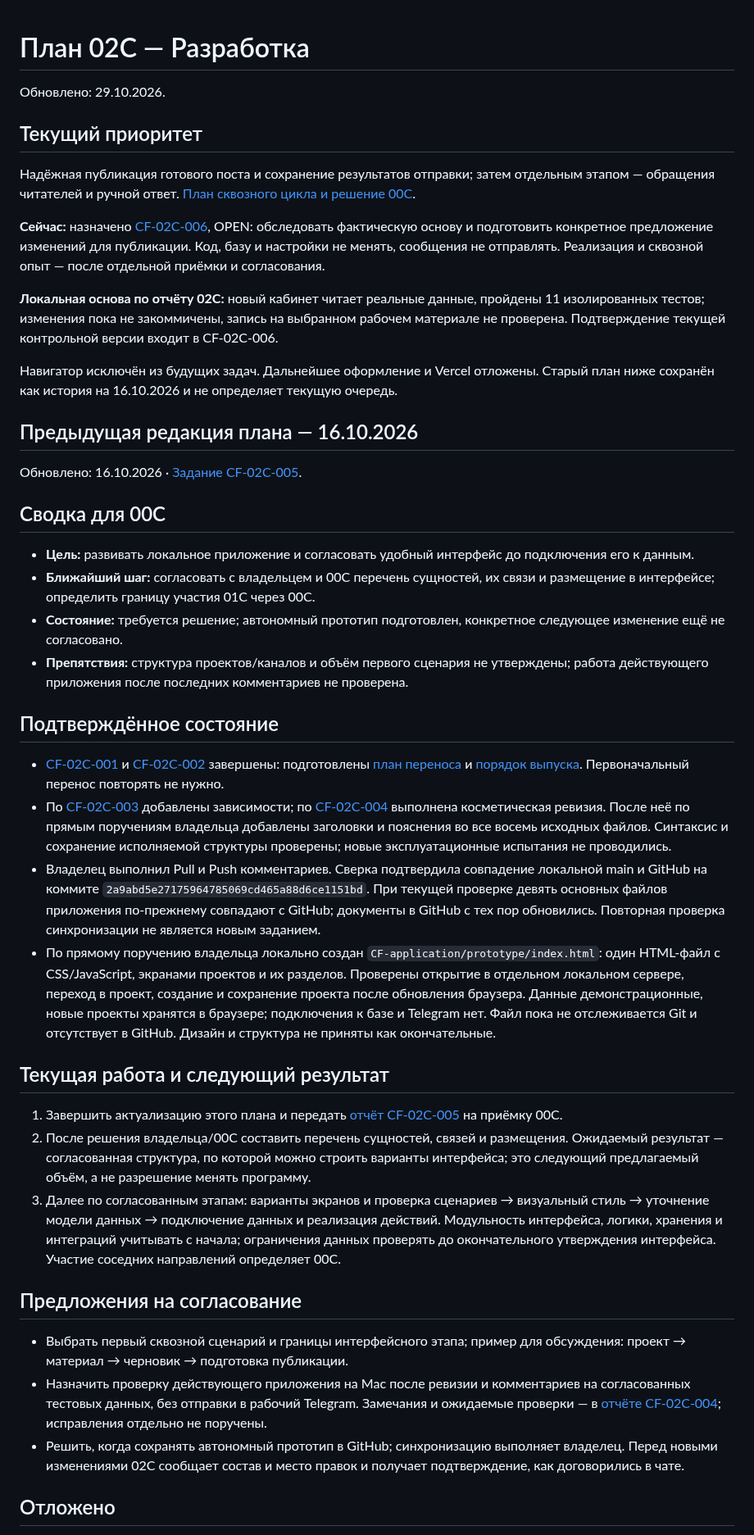
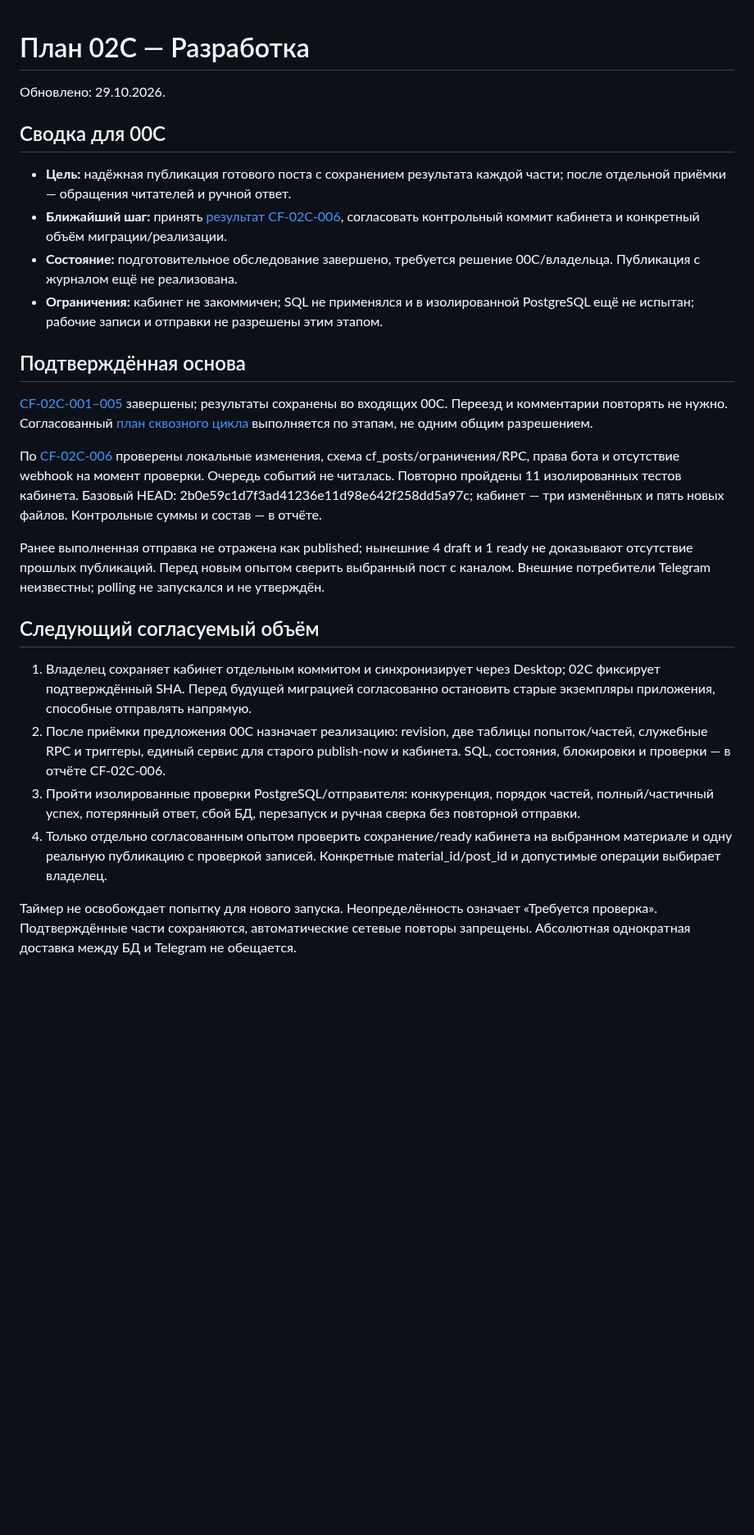
Before and after one commit to MikKrak/ChannelFactory, a Markdown page: управление/02C/план.md, the part around one of its changes. Shown at 82% size. Rendered like a GitHub page; blank space fills up the shorter version.

Commit message:
02C: обновить план после обследования CF-02C-006

```diff
--- a/управление/02C/план.md
+++ b/управление/02C/план.md
@@ -2,45 +2,27 @@
 
 Обновлено: 29.10.2026.
 
-## Текущий приоритет
-
-Надёжная публикация готового поста и сохранение результатов отправки; затем отдельным этапом — обращения читателей и ручной ответ. [План сквозного цикла и решение 00C](../00C/входящие/02C-план-сквозного-цикла-2026-10-29.md).
-
-**Сейчас:** назначено [CF-02C-006](задания/CF-02C-006.md), OPEN: обследовать фактическую основу и подготовить конкретное предложение изменений для публикации. Код, базу и настройки не менять, сообщения не отправлять. Реализация и сквозной опыт — после отдельной приёмки и согласования.
-
-**Локальная основа по отчёту 02C:** новый кабинет читает реальные данные, пройдены 11 изолированных тестов; изменения пока не закоммичены, запись на выбранном рабочем материале не проверена. Подтверждение текущей контрольной версии входит в CF-02C-006.
-
-Навигатор исключён из будущих задач. Дальнейшее оформление и Vercel отложены. Старый план ниже сохранён как история на 16.10.2026 и не определяет текущую очередь.
-
-## Предыдущая редакция плана — 16.10.2026
-
-Обновлено: 16.10.2026 · [Задание CF-02C-005](задания/CF-02C-005.md).
-
 ## Сводка для 00C
 
-- **Цель:** развивать локальное приложение и согласовать удобный интерфейс до подключения его к данным.
-- **Ближайший шаг:** согласовать с владельцем и 00C перечень сущностей, их связи и размещение в интерфейсе; определить границу участия 01C через 00C.
-- **Состояние:** требуется решение; автономный прототип подготовлен, конкретное следующее изменение ещё не согласовано.
-- **Препятствия:** структура проектов/каналов и объём первого сценария не утверждены; работа действующего приложения после последних комментариев не проверена.
+- **Цель:** надёжная публикация готового поста с сохранением результата каждой части; после отдельной приёмки — обращения читателей и ручной ответ.
+- **Ближайший шаг:** принять [результат CF-02C-006](../00C/входящие/CF-02C-006-результат.md), согласовать контрольный коммит кабинета и конкретный объём миграции/реализации.
+- **Состояние:** подготовительное обследование завершено, требуется решение 00C/владельца. Публикация с журналом ещё не реализована.
+- **Ограничения:** кабинет не закоммичен; SQL не применялся и в изолированной PostgreSQL ещё не испытан; рабочие записи и отправки не разрешены этим этапом.
 
-## Подтверждённое состояние
+## Подтверждённая основа
 
-- [CF-02C-001](задания/CF-02C-001.md) и [CF-02C-002](задания/CF-02C-002.md) завершены: подготовлены [план переноса](../00C/входящие/CF-02C-001-результат.md) и [порядок выпуска](../00C/входящие/CF-02C-002-результат.md). Первоначальный перенос повторять не нужно.
-- По [CF-02C-003](../00C/входящие/CF-02C-003-результат.md) добавлены зависимости; по [CF-02C-004](../00C/входящие/CF-02C-004-результат.md) выполнена косметическая ревизия. После неё по прямым поручениям владельца добавлены заголовки и пояснения во все восемь исходных файлов. Синтаксис и сохранение исполняемой структуры проверены; новые эксплуатационные испытания не проводились.
-- Владелец выполнил Pull и Push комментариев. Сверка подтвердила совпадение локальной main и GitHub на коммите `2a9abd5e27175964785069cd465a88d6ce1151bd`. При текущей проверке девять основных файлов приложения по-прежнему совпадают с GitHub; документы в GitHub с тех пор обновились. Повторная проверка синхронизации не является новым заданием.
-- По прямому поручению владельца локально создан `CF-application/prototype/index.html`: один HTML-файл с CSS/JavaScript, экранами проектов и их разделов. Проверены открытие в отдельном локальном сервере, переход в проект, создание и сохранение проекта после обновления браузера. Данные демонстрационные, новые проекты хранятся в браузере; подключения к базе и Telegram нет. Файл пока не отслеживается Git и отсутствует в GitHub. Дизайн и структура не приняты как окончательные.
+[CF-02C-001–005](задания/) завершены; результаты сохранены во входящих 00C. Переезд и комментарии повторять не нужно. Согласованный [план сквозного цикла](../00C/входящие/02C-план-сквозного-цикла-2026-10-29.md) выполняется по этапам, не одним общим разрешением.
 
-## Текущая работа и следующий результат
+По [CF-02C-006](задания/CF-02C-006.md) проверены локальные изменения, схема cf_posts/ограничения/RPC, права бота и отсутствие webhook на момент проверки. Очередь событий не читалась. Повторно пройдены 11 изолированных тестов кабинета. Базовый HEAD: 2b0e59c1d7f3ad41236e11d98e642f258dd5a97c; кабинет — три изменённых и пять новых файлов. Контрольные суммы и состав — в отчёте.
 
-1. Завершить актуализацию этого плана и передать [отчёт CF-02C-005](../00C/входящие/CF-02C-005-результат.md) на приёмку 00C.
-2. После решения владельца/00C составить перечень сущностей, связей и размещения. Ожидаемый результат — согласованная структура, по которой можно строить варианты интерфейса; это следующий предлагаемый объём, а не разрешение менять программу.
-3. Далее по согласованным этапам: варианты экранов и проверка сценариев → визуальный стиль → уточнение модели данных → подключение данных и реализация действий. Модульность интерфейса, логики, хранения и интеграций учитывать с начала; ограничения данных проверять до окончательного утверждения интерфейса. Участие соседних направлений определяет 00C.
+Ранее выполненная отправка не отражена как published; нынешние 4 draft и 1 ready не доказывают отсутствие прошлых публикаций. Перед новым опытом сверить выбранный пост с каналом. Внешние потребители Telegram неизвестны; polling не запускался и не утверждён.
 
-## Предложения на согласование
+## Следующий согласуемый объём
 
-- Выбрать первый сквозной сценарий и границы интерфейсного этапа; пример для обсуждения: проект → материал → черновик → подготовка публикации.
-- Назначить проверку действующего приложения на Mac после ревизии и комментариев на согласованных тестовых данных, без отправки в рабочий Telegram. Замечания и ожидаемые проверки — в [отчёте CF-02C-004](../00C/входящие/CF-02C-004-результат.md); исправления отдельно не поручены.
-- Решить, когда сохранять автономный прототип в GitHub; синхронизацию выполняет владелец. Перед новыми изменениями 02C сообщает состав и место правок и получает подтверждение, как договорились в чате.
+1. Владелец сохраняет кабинет отдельным коммитом и синхронизирует через Desktop; 02C фиксирует подтверждённый SHA. Перед будущей миграцией согласованно остановить старые экземпляры приложения, способные отправлять напрямую.
+2. После приёмки предложения 00C назначает реализацию: revision, две таблицы попыток/частей, служебные RPC и триггеры, единый сервис для старого publish-now и кабинета. SQL, состояния, блокировки и проверки — в отчёте CF-02C-006.
+3. Пройти изолированные проверки PostgreSQL/отправителя: конкуренция, порядок частей, полный/частичный успех, потерянный ответ, сбой БД, перезапуск и ручная сверка без повторной отправки.
+4. Только отдельно согласованным опытом проверить сохранение/ready кабинета на выбранном материале и одну реальную публикацию с проверкой записей. Конкретные material_id/post_id и допустимые операции выбирает владелец.
 
-## Отложено
+Таймер не освобождает попытку для нового запуска. Неопределённость означает «Требуется проверка». Подтверждённые части сохраняются, автоматические сетевые повторы запрещены. Абсолютная однократная доставка между БД и Telegram не обещается.
 
```
Also changed, not shown: other parts of управление/02C/план.md (+6 -2 lines).
